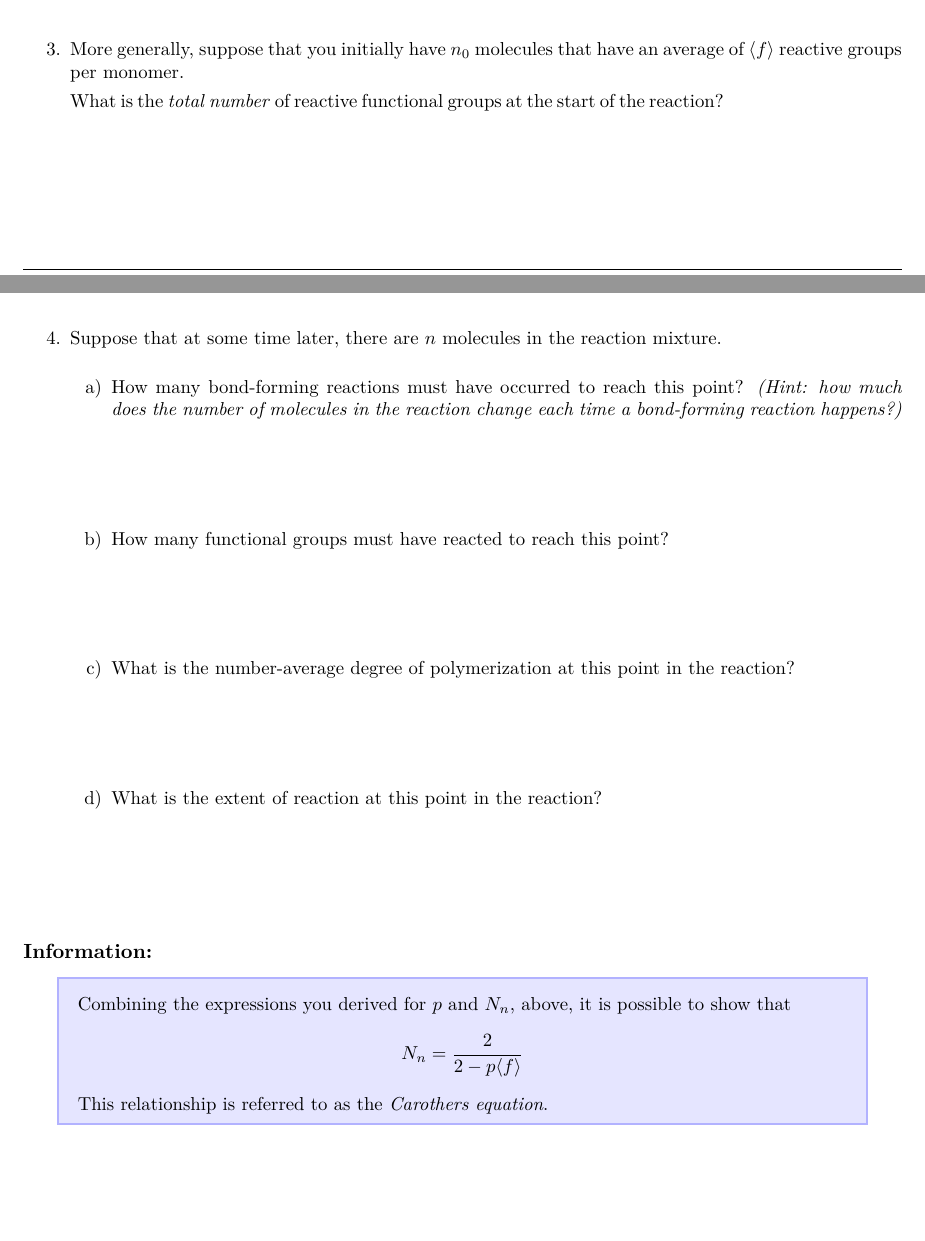
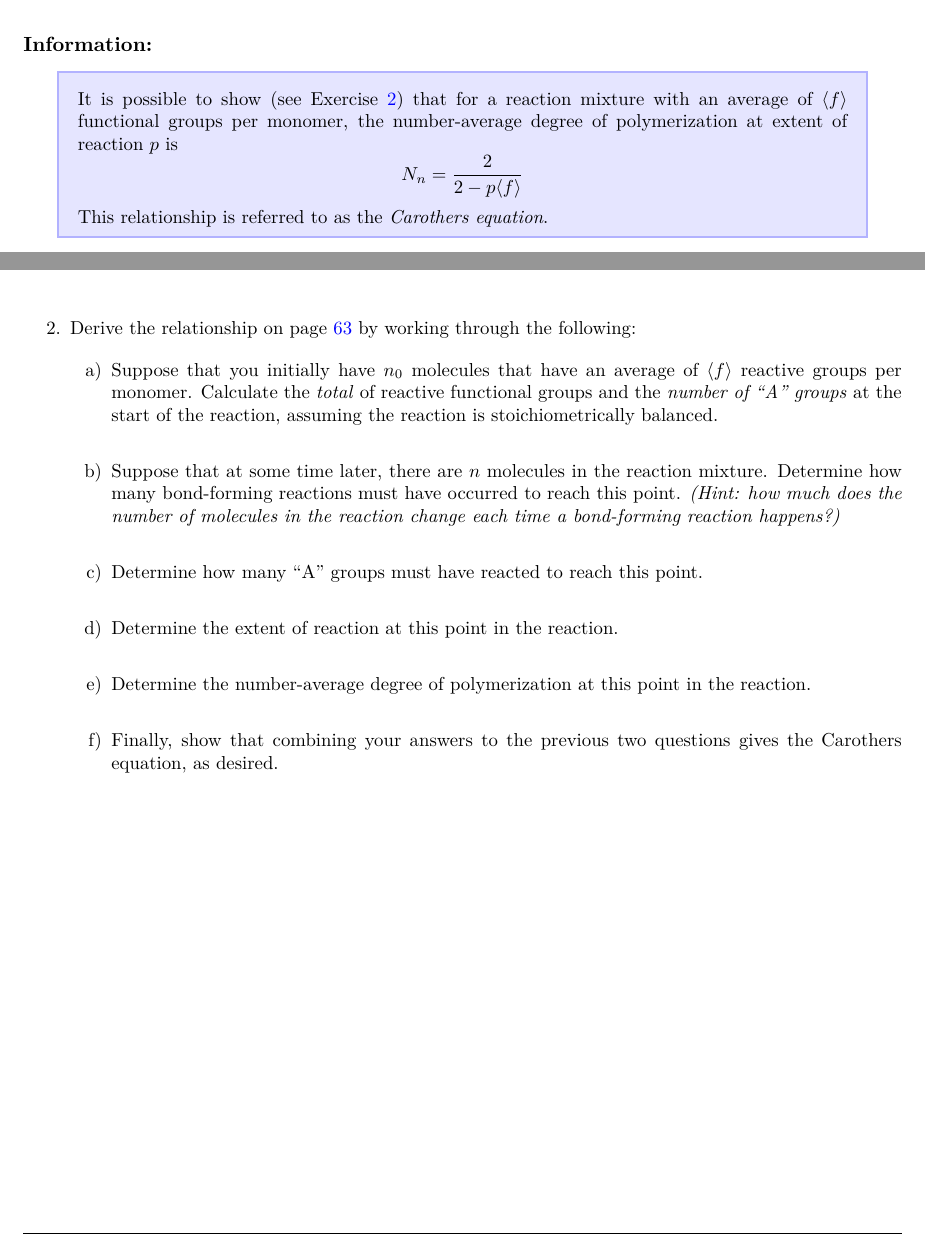
Before and after one commit to jlaaser/pogil-polymers, a LaTeX thesis (pogil-polymers.tex, which reads content/polymchem/networks/network-stepgrowth/network-stepgrowth.tex): two parts of pages 68 and 69 of 200 before the commit and two parts of pages 69 and 70 of 200 after it, joined at a grey line, cut at the place of the change, the shorter picture padded with empty space. Compiled offline with pdfLaTeX.

Commit message:
Tweaked step-growth network activity
Simplified derivation to focus on concepts

```diff
--- a/content/polymchem/networks/network-stepgrowth/network-stepgrowth.tex
+++ b/content/polymchem/networks/network-stepgrowth/network-stepgrowth.tex
@@ -120,42 +121,5 @@
 					These values do not agree - the number-average degree of polymerization is higher for the case of multifunctional monomers.  Student reasoning may vary; reasonable answers include noting that not all of the functional groups on these monomers need to react to continue the polymer chain, or that the multifunctional reaction mixture had fewer molecules to start with than an AA+BB polymerzation would, so the same number of reaction steps incorporates a higher fraction of the molecules into the chains.
 				\end{solution}
 		\end{enumerate}
-
-	\question More generally, suppose that you initially have $n_0$ molecules that have an average of $\langle f\rangle$ reactive groups per monomer.
-
-		What is the \emph{total number} of reactive functional groups at the start of the reaction?
-			\begin{solution}[1in]
-				$n_0 \langle f \rangle$
-			\end{solution}
-	\question Suppose that at some time later, there are $n$ molecules in the reaction mixture.
-
-		\begin{enumerate}
-
-			\item How many bond-forming reactions must have occurred to reach this point?  \emph{(Hint: how much does the number of molecules in the reaction change each time a bond-forming reaction happens?)}
-
-				\begin{solution}[0.5in]
-					$n_0 - n$ (each bond-forming reaction reduces the number of molecules by one, so if we have dropped from $n_0$ to $n$ molecules, we must have undergone $n_0-n$ bond-forming reactions)
-				\end{solution}
-
-			\item How many functional groups must have reacted to reach this point?
-
-				\begin{solution}[0.5in]
-					$2(n_0-n)$ (each bond-forming reaction uses up two reactive groups)
-				\end{solution}
-
-			\question What is the number-average degree of polymerization at this point in the reaction?
-
-				\begin{solution}[0.5in]
-					$N_n = \frac{n_0}{n}$
-				\end{solution}
-
-			\question What is the extent of reaction at this point in the reaction?
-
-				\begin{solution}[0.5in]
-					$p = \frac{2(n_0-n)}{n_0\langle f \rangle}$
-				\end{solution}
-
-		\end{enumerate}
-
 \end{ctqs}
 
@@ -162,7 +127,7 @@
 \begin{infobox}
-	Combining the expressions you derived for $p$ and $N_n$, above, it is possible to show that
+	It is possible to show (see Exercise \ref{\labelbase:exc:Nn}) that for a reaction mixture with an average of $\langle f\rangle$ functional groups per monomer, the number-average degree of polymerization at extent of reaction $p$ is
 	\begin{equation*}
-		N_n = \frac{2}{2-p\langle f \rangle}
+		N_n = \frac{2}{2-p\langle f \rangle} \label{\labelbase:eqn:carothers}
 	\end{equation*}
 	This relationship is referred to as the \emph{Carothers equation}.
 \end{infobox}
@@ -216,6 +181,48 @@
 				}\end{solution}
 		\end{enumerate}
 
+	\exercise \label{\labelbase:exc:Nn} Derive the relationship on page \pageref{\labelbase:eqn:carothers} by working through the following:
+
+		\begin{enumerate}
+			\item Suppose that you initially have $n_0$ molecules that have an average of $\langle f\rangle$ reactive groups per monomer.  				Calculate the \emph{total} of reactive functional groups and the \emph{number of ``A'' groups} at the start of the reaction, assuming the reaction is stoichiometrically balanced.
+
+			\begin{solution}\instructordisplay{
+				Total number of reactive groups: $n_0 \langle f \rangle$
+
+				Total number of ``A'' groups: $n_0 \langle f \rangle /2$ (half of the reactive groups are ``A'' groups)
+			}\end{solution}
+
+			\item Suppose that at some time later, there are $n$ molecules in the reaction mixture.  Determine how many bond-forming reactions must have occurred to reach this point.  \emph{(Hint: how much does the number of molecules in the reaction change each time a bond-forming reaction happens?)}
+
+				\begin{solution}\instructordisplay{
+					$n_0 - n$ (each bond-forming reaction reduces the number of molecules by one, so if we have dropped from $n_0$ to $n$ molecules, we must have undergone $n_0-n$ bond-forming reactions)
+				}\end{solution}
+
+			\item Determine how many ``A'' groups must have reacted to reach this point.
+
+				\begin{solution}\instructordisplay{
+					$(n_0-n)$ (each bond-forming reaction uses up one ``A'' group)
+				}\end{solution}
+
+			\item Determine the extent of reaction at this point in the reaction.
+
+				\begin{solution}\instructordisplay{
+					$p = \frac{(n_0-n)}{n_0\langle f \rangle/2}$
+				}\end{solution}
+
+			\item Determine the number-average degree of polymerization at this point in the reaction.
+
+				\begin{solution}\instructordisplay{
+					$N_n = \frac{n_0}{n}$
+				}\end{solution}
+
+			\item Finally, show that combining your answers to the previous two questions gives the Carothers equation, as desired.
+
+				\begin{solution}\instructordisplay{
+					WRITE THIS
+				}\end{solution}
+		\end{enumerate}
+
 \end{exercises}
 
 
```
Also changed, not shown: content/polymchem/networks/network-stepgrowth/network-stepgrowth.tex (30 more changed lines).
